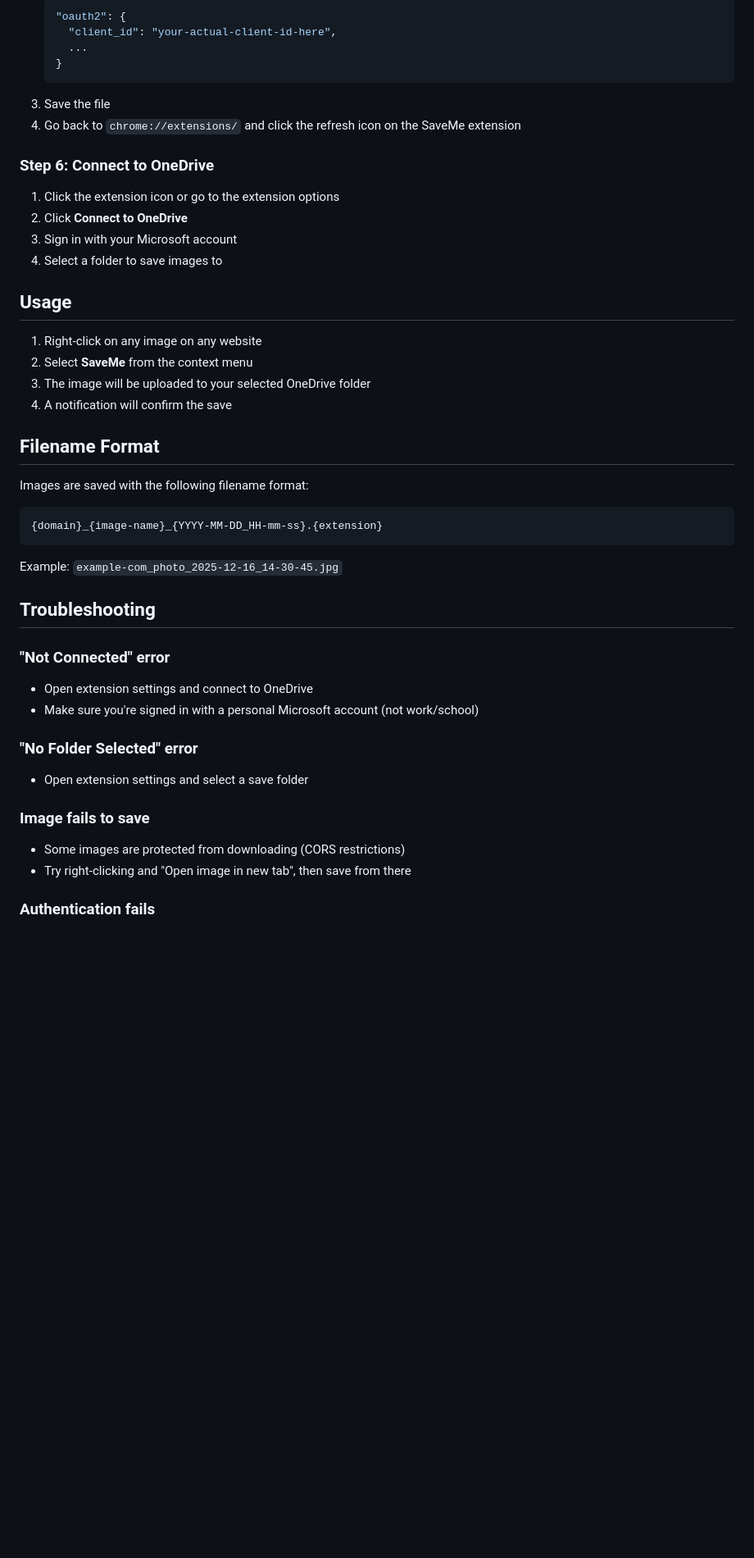
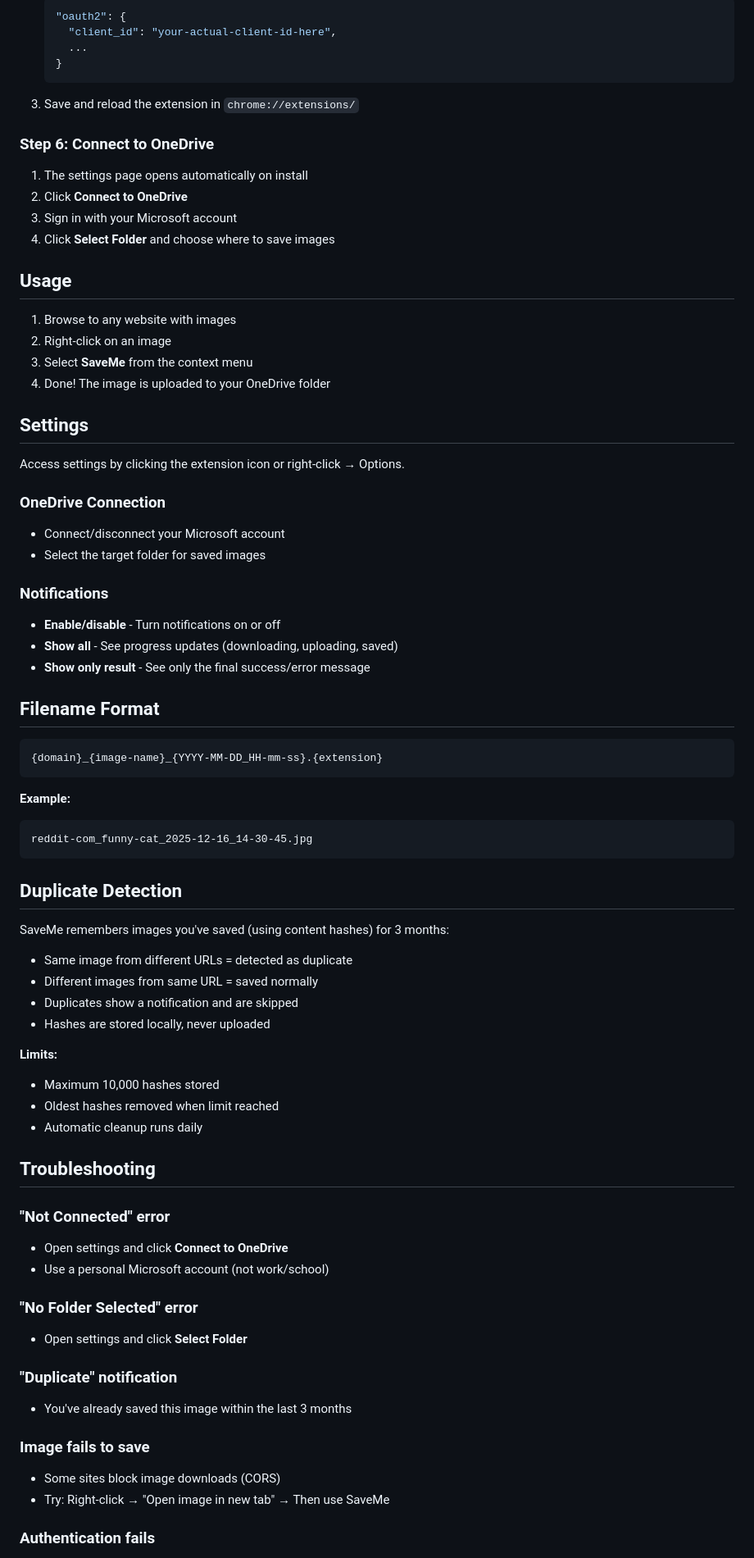
Before and after one commit to karli2000/saveme, a Markdown page: README.md, the part around the change printed below. Shown: that part at 82% size. Rendered like a GitHub page; blank space fills up the shorter version.

````diff
--- a/README.md
+++ b/README.md
@@ -64,44 +75,73 @@ A Chrome extension that lets you right-click any image and save it directly to y
      ...
    }
    ```
-3. Save the file
-4. Go back to `chrome://extensions/` and click the refresh icon on the SaveMe extension
+3. Save and reload the extension in `chrome://extensions/`
 
 ### Step 6: Connect to OneDrive
 
-1. Click the extension icon or go to the extension options
+1. The settings page opens automatically on install
 2. Click **Connect to OneDrive**
 3. Sign in with your Microsoft account
-4. Select a folder to save images to
+4. Click **Select Folder** and choose where to save images
 
 ## Usage
 
-1. Right-click on any image on any website
-2. Select **SaveMe** from the context menu
-3. The image will be uploaded to your selected OneDrive folder
-4. A notification will confirm the save
+1. Browse to any website with images
+2. Right-click on an image
+3. Select **SaveMe** from the context menu
+4. Done! The image is uploaded to your OneDrive folder
+
+## Settings
+
+Access settings by clicking the extension icon or right-click → Options.
+
+### OneDrive Connection
+- Connect/disconnect your Microsoft account
+- Select the target folder for saved images
+
+### Notifications
+- **Enable/disable** - Turn notifications on or off
+- **Show all** - See progress updates (downloading, uploading, saved)
+- **Show only result** - See only the final success/error message
 
 ## Filename Format
-
-Images are saved with the following filename format:
 
 ```
 {domain}_{image-name}_{YYYY-MM-DD_HH-mm-ss}.{extension}
 ```
 
-Example: `example-com_photo_2025-12-16_14-30-45.jpg`
+**Example:**
+```
+reddit-com_funny-cat_2025-12-16_14-30-45.jpg
+```
+
+## Duplicate Detection
+
+SaveMe remembers images you've saved (using content hashes) for 3 months:
+- Same image from different URLs = detected as duplicate
+- Different images from same URL = saved normally
+- Duplicates show a notification and are skipped
+- Hashes are stored locally, never uploaded
+
+**Limits:**
+- Maximum 10,000 hashes stored
+- Oldest hashes removed when limit reached
+- Automatic cleanup runs daily
 
 ## Troubleshooting
 
 ### "Not Connected" error
-- Open extension settings and connect to OneDrive
-- Make sure you're signed in with a personal Microsoft account (not work/school)
+- Open settings and click **Connect to OneDrive**
+- Use a personal Microsoft account (not work/school)
 
 ### "No Folder Selected" error
-- Open extension settings and select a save folder
+- Open settings and click **Select Folder**
+
+### "Duplicate" notification
+- You've already saved this image within the last 3 months
 
 ### Image fails to save
-- Some images are protected from downloading (CORS restrictions)
-- Try right-clicking and "Open image in new tab", then save from there
+- Some sites block image downloads (CORS)
+- Try: Right-click → "Open image in new tab" → Then use SaveMe
 
 ### Authentication fails
````
Also changed, not shown: other parts of README.md (+62 -40 lines).
